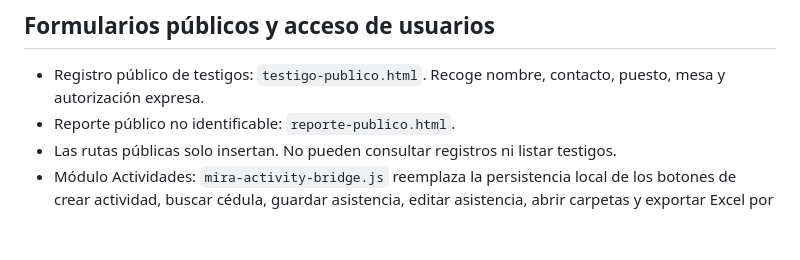
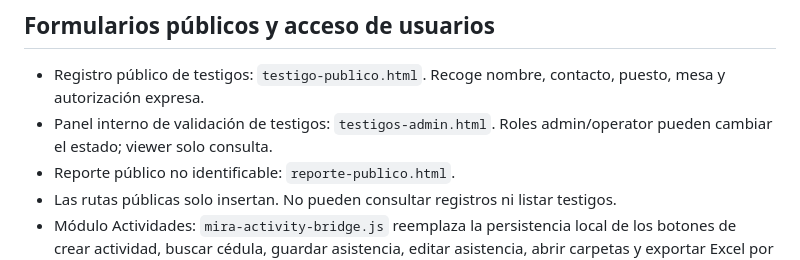
Before and after one commit to jdgarzoncam-bit/MIRAtuterritorio, a Markdown page: docs/INTEGRACION_NEON.md, the part around the change. Drawn GitHub-style; blank space fills up the shorter version.

Commit message:
Document internal witness review portal

```diff
--- a/docs/INTEGRACION_NEON.md
+++ b/docs/INTEGRACION_NEON.md
@@ -49,6 +49,7 @@ Neon Data API es el backend REST administrado; no se expone conexión PostgreSQL
 
 ## Formularios públicos y acceso de usuarios
 - Registro público de testigos: `testigo-publico.html`. Recoge nombre, contacto, puesto, mesa y autorización expresa.
+- Panel interno de validación de testigos: `testigos-admin.html`. Roles admin/operator pueden cambiar el estado; viewer solo consulta.
 - Reporte público no identificable: `reporte-publico.html`.
 - Las rutas públicas solo insertan. No pueden consultar registros ni listar testigos.
 - Módulo Actividades: `mira-activity-bridge.js` reemplaza la persistencia local de los botones de crear actividad, buscar cédula, guardar asistencia, editar asistencia, abrir carpetas y exportar Excel por operaciones de Neon.
```
